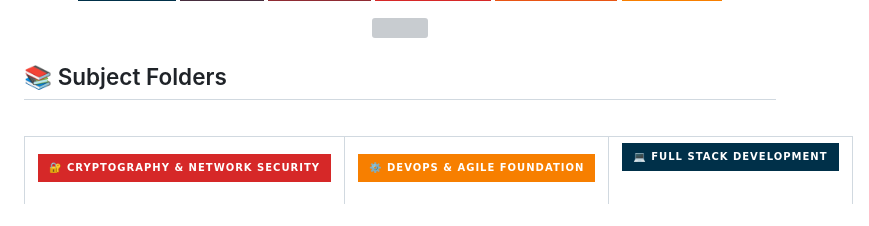
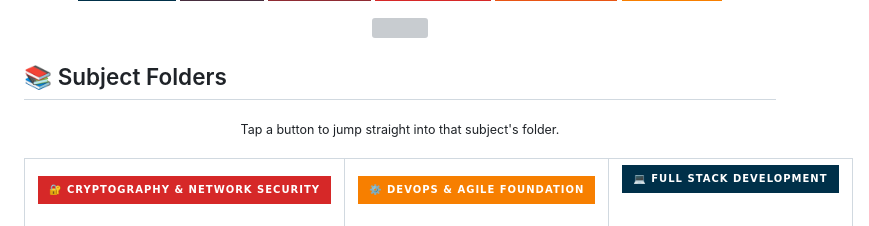
Before and after one commit to shahrishabh1513-jsk/college-workspace, a Markdown page: README.md, the part around the change. Rendered like a GitHub page; badges without logos; grey boxes are pictures that could not be loaded.

```diff
--- a/README.md
+++ b/README.md
@@ -57,7 +57,7 @@
 
 ## 📚 Subject Folders
 
-
+<div align="center"><sub>Tap a button to jump straight into that subject's folder.</sub></div>
 <br/>
 
 <table>
```
